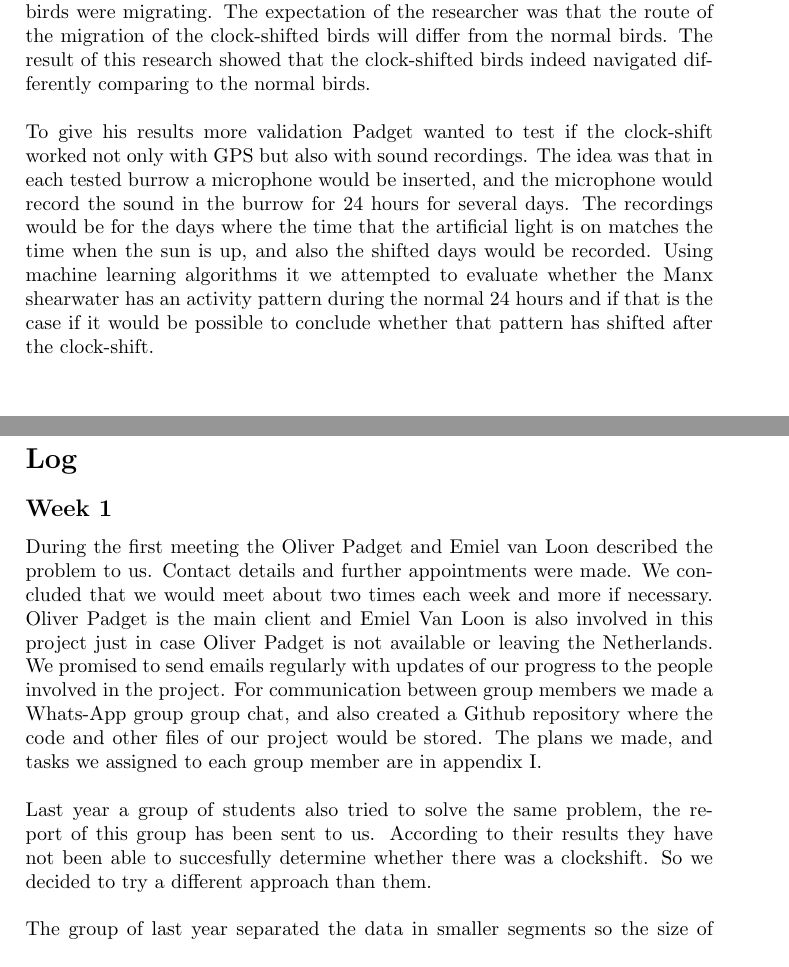
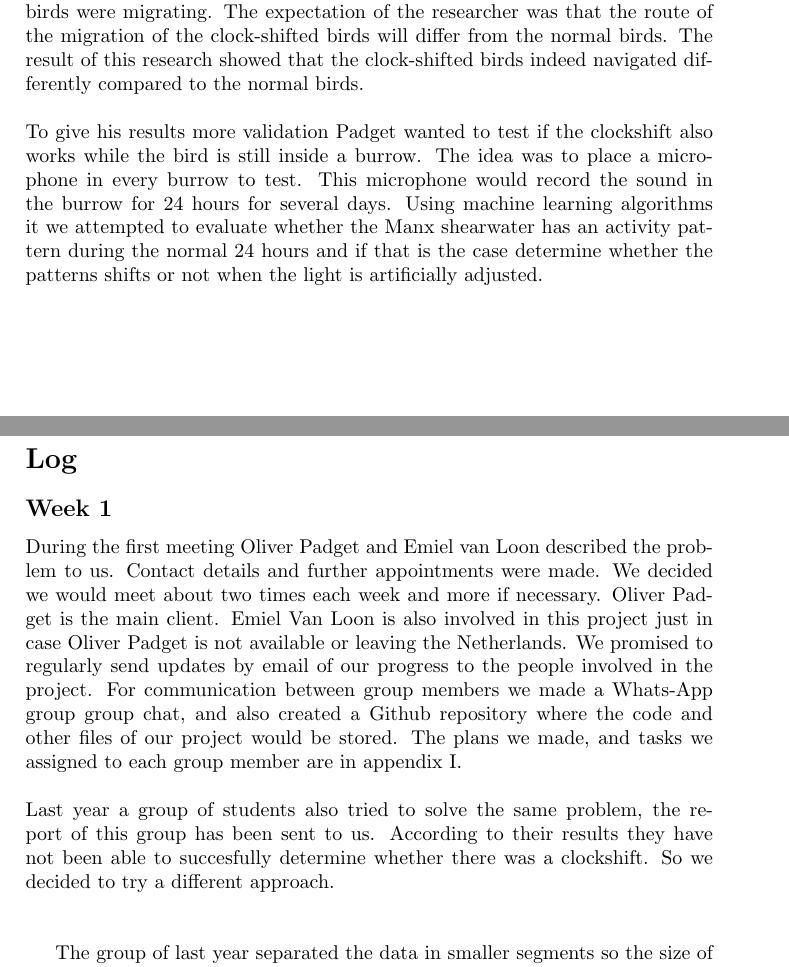
Before and after one commit to manxshearwater-clockshift/results, a LaTeX paper (log/KTHEEtitlepage_ex_exjobb.tex): two parts of pages 3 and 6 of 9, joined at a grey line, cut so that both start at the same text. Compiled offline with pdfLaTeX.

Commit message:
log: introducitie en beetje logboek

```diff
--- a/log/KTHEEtitlepage_ex_exjobb.tex
+++ b/log/KTHEEtitlepage_ex_exjobb.tex
@@ -36,8 +36,8 @@
 \section*{Introduction}
 The Manx Shearwater is a black and white seabird which nests in burrows. This bird nests on islands in the northeast Atlantic. In July, after the breeding period, the birds will migrate to the South-Atlantic and will return again in March the following year. During the breeding period one of the parents will stay with the eggs during a period of 7 to 12 days , while the other parent will search for food. After these 7-12 days the parents will swap roles.\\\\
 Oliver Padget is a researcher at Oxford University and cooperates with IBED(Institute for Biodiversity and Ecosystem Dynamics) at Amsterdam. Padget wants to investigate whether this particular bird navigates using the sun. He is investigating this to attempt to gain more knowledge about this birds' way of navigating. Because the Manx shearwater breeds in burrows which are exposed to sunlight, the light can be easily manipulated by researchers, and therefore tests can be done to investigate the influence of sunlight on the birds their migration period.\\\\
-One of the common nesting locations for the Manx shearwater is Skomer Island, which is a Welsh island. Skomer Island will be the location of the research. Here some of the burrows will be closed and artificial light will be placed in the burrows. To investigate the influence of the sun while the Manx shearwater navigate the time when the artificial light is on will be shifted in perspective to the time when the sun is up, this is called the clock-shift. The clock-shift is a good test because if the Manx shearwater uses the sun as a compass than the bird needs a precise endogenous clock to navigate. So if the researches successfully change the endogenous clock of the bird the influence should migrate differently. To prove this the birds were fitted with a GPS-tracker while the birds were migrating. The expectation of the researcher was that the route of the migration of the clock-shifted birds will differ from the normal birds. The result of this research showed that the clock-shifted birds indeed navigated differently comparing to the normal birds.\\\\
-To give his results more validation Padget wanted to test if the clock-shift worked not only with GPS but also with sound recordings. The idea was that in each tested burrow a microphone would be inserted, and the microphone would record the sound in the burrow for 24 hours for several days. The recordings would be for the days where the time that the artificial light  is on matches the time when the sun is up, and also the shifted days would be recorded. Using machine learning algorithms it we attempted to evaluate whether the Manx shearwater has an activity pattern during the normal 24 hours and if that is the case  if it would be possible to conclude whether that pattern has shifted after the clock-shift.
+One of the common nesting locations for the Manx shearwater is Skomer Island, which is a Welsh island. Skomer Island will be the location of the research. Here some of the burrows will be closed and artificial light will be placed in the burrows. To investigate the influence of the sun while the Manx shearwater navigate the time when the artificial light is on will be shifted in perspective to the time when the sun is up, this is called the clock-shift. The clock-shift is a good test because if the Manx shearwater uses the sun as a compass than the bird needs a precise endogenous clock to navigate. So if the researches successfully change the endogenous clock of the bird the influence should migrate differently. To prove this the birds were fitted with a GPS-tracker while the birds were migrating. The expectation of the researcher was that the route of the migration of the clock-shifted birds will differ from the normal birds. The result of this research showed that the clock-shifted birds indeed navigated differently compared to the normal birds.\\\\
+To give his results more validation Padget wanted to test if the clockshift also works while the bird is still inside a burrow. The idea was to place a microphone in every burrow to test. This microphone would record the sound in the burrow for 24 hours for several days. Using machine learning algorithms it we attempted to evaluate whether the Manx shearwater has an activity pattern during the normal 24 hours and if that is the case determine whether the patterns shifts or not when the light is artificially adjusted.
 
 
 
@@ -83,9 +83,10 @@ http://www.ncbi.nlm.nih.gov/pmc/articles/PMC4676707/\\
 \section*{Log}
 \addcontentsline{toc}{subsection}{Week 1}
 \subsection*{Week 1}
-During the first meeting  the Oliver Padget and Emiel van Loon described the problem to us. Contact details and further appointments were made. We concluded that we would meet about two times each week and more if necessary. Oliver Padget is the main client and Emiel Van Loon is also involved in this project just in case Oliver Padget is not available or leaving the Netherlands.  We promised to send emails regularly with updates of our progress to the people involved in the project. For communication between group members we made a Whats-App group group chat, and also created a Github repository where the code and other files of our project would be stored. The plans we made, and tasks we assigned to each group member are in appendix I.\\\\
-Last year a group of students also tried to solve the same problem, the report of this group has been sent to us. According to their results they have not been able to succesfully determine whether there was a clockshift. So we decided to try a different approach than them.
+During the first meeting Oliver Padget and Emiel van Loon described the problem to us. Contact details and further appointments were made. We decided we would meet about two times each week and more if necessary. Oliver Padget is the main client. Emiel Van Loon is also involved in this project just in case Oliver Padget is not available or leaving the Netherlands.  We promised to regularly send updates by email of our progress to the people involved in the project. For communication between group members we made a Whats-App group group chat, and also created a Github repository where the code and other files of our project would be stored. The plans we made, and tasks we assigned to each group member are in appendix I.\\\\
+Last year a group of students also tried to solve the same problem, the report of this group has been sent to us. According to their results they have not been able to succesfully determine whether there was a clockshift. So we decided to try a different approach.
 \\\\
+
 The group of last year separated the data in smaller segments so the size of the files would be manageable. After the separation they classified each file and predicted whether the bird at that time perceived the moment as day or night. They used 3 features(amplitude, frequency and activity).\\\\
 Before we determined our strategy we investigated which environment has the most potential to solve this problem. We chose to program in Python because we found an extensive library to analyze audio files (pyAudioAnalysis). The machine learning module in this library uses 64 features to analyze an audio file/segment. This is a big improvement to the 3 features of last year.\\\\
 The pyAudioAnalysis only accepted .wav files as input, and not the .mp3 we were given. So we had to convert these files to .wav.\\\\
```
Also changed, not shown: log/KTHEEtitlepage_ex_exjobb.tex (2 more changed lines).
